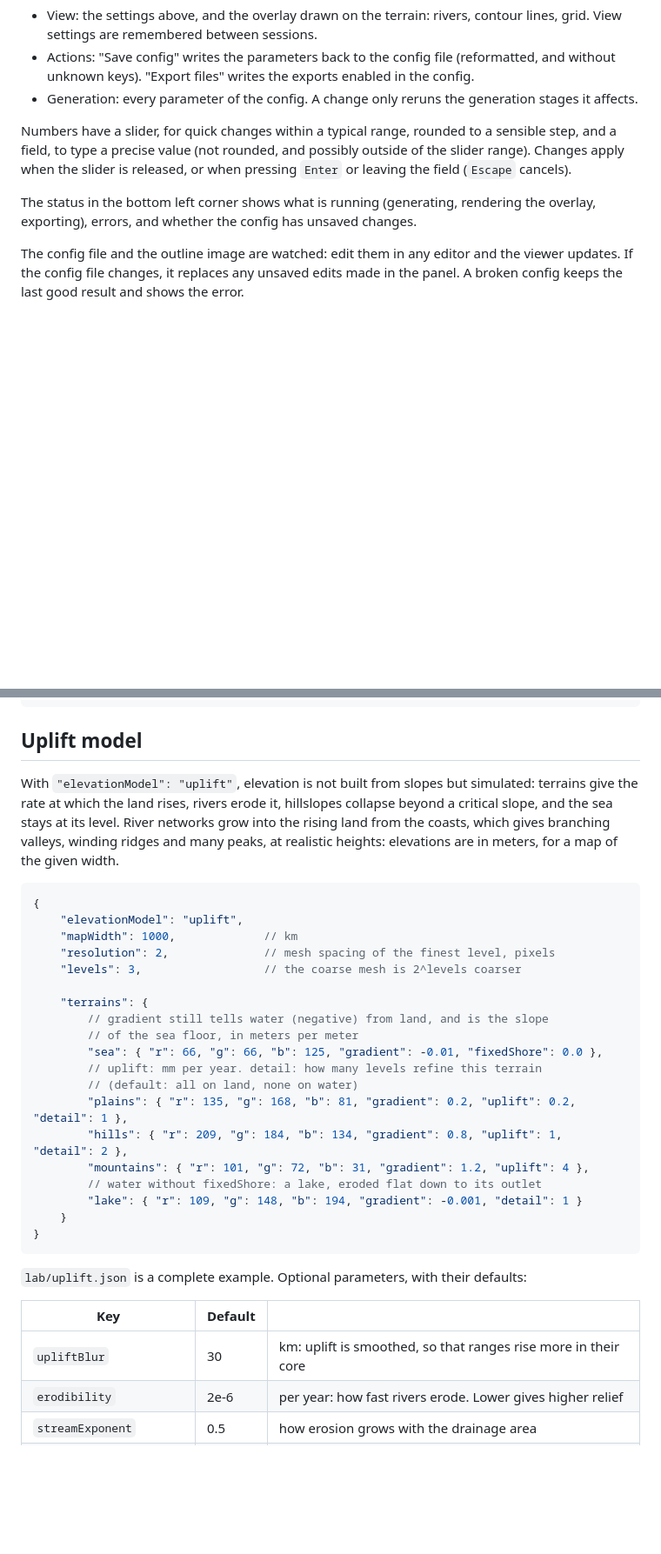
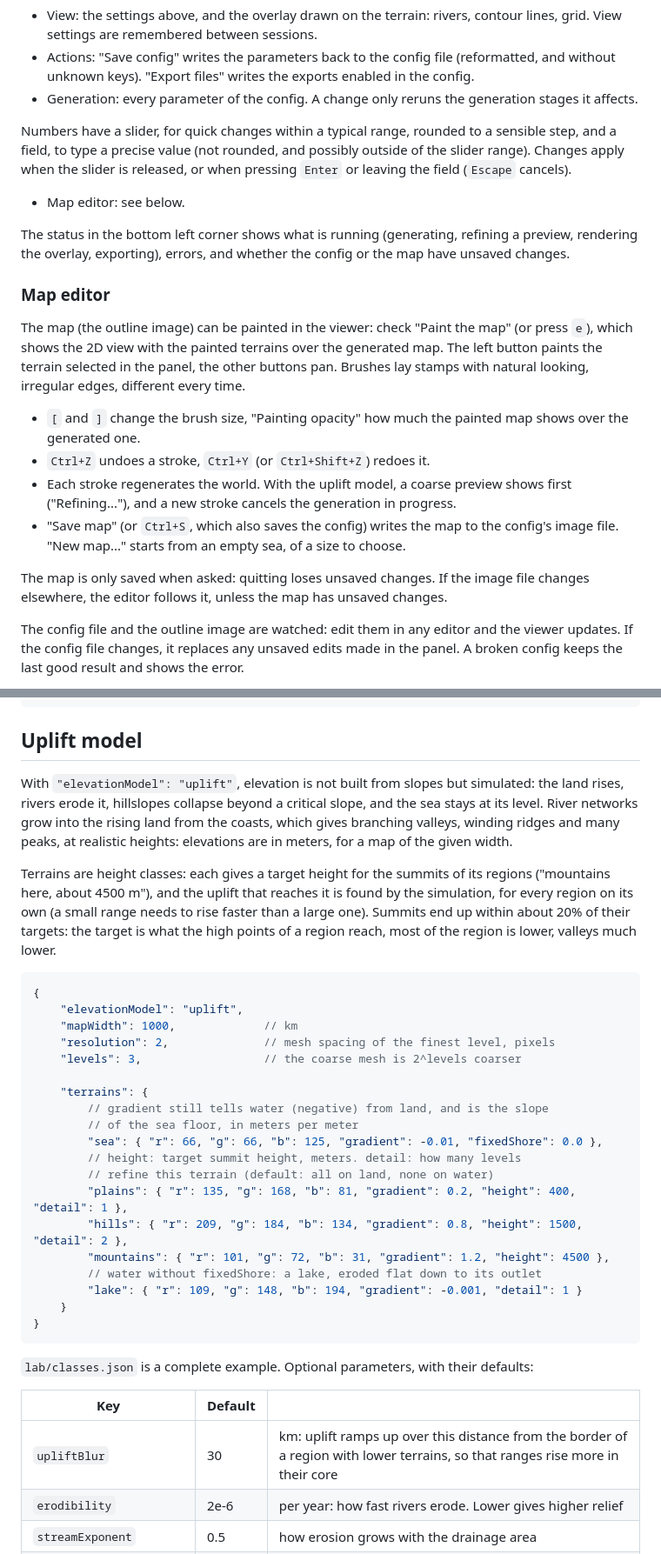
Before and after one commit to Castux/wgen, a Markdown page: README.md, 2 parts joined by grey strips. Shown at 87% size. Rendered like a GitHub page; blank space fills up the shorter version.

Commit message:
Document target heights, progressive generation and the map editor
Co-Authored-By: Claude Opus 5.5 (1M context) <noreply@anthropic.com>

````diff
--- a/README.md
+++ b/README.md
@@ -83,9 +83,33 @@ a sensible step, and a field, to type a precise value (not rounded, and
 possibly outside of the slider range). Changes apply when the slider is
 released, or when pressing `Enter` or leaving the field (`Escape` cancels).
 
+- Map editor: see below.
+
 The status in the bottom left corner shows what is running (generating,
-rendering the overlay, exporting), errors, and whether the config has unsaved
-changes.
+refining a preview, rendering the overlay, exporting), errors, and whether
+the config or the map have unsaved changes.
+
+### Map editor
+
+The map (the outline image) can be painted in the viewer: check "Paint the
+map" (or press `e`), which shows the 2D view with the painted terrains over
+the generated map. The left button paints the terrain selected in the panel,
+the other buttons pan. Brushes lay stamps with natural looking, irregular
+edges, different every time.
+
+- `[` and `]` change the brush size, "Painting opacity" how much the
+  painted map shows over the generated one.
+- `Ctrl+Z` undoes a stroke, `Ctrl+Y` (or `Ctrl+Shift+Z`) redoes it.
+- Each stroke regenerates the world. With the uplift model, a coarse preview
+  shows first ("Refining..."), and a new stroke cancels the generation in
+  progress.
+- "Save map" (or `Ctrl+S`, which also saves the config) writes the map to
+  the config's image file. "New map..." starts from an empty sea, of a size
+  to choose.
+
+The map is only saved when asked: quitting loses unsaved changes. If the
+image file changes elsewhere, the editor follows it, unless the map has
+unsaved changes.
 
 The config file and the outline image are watched: edit them in any editor
 and the viewer updates. If the config file changes, it replaces any unsaved
@@ -157,11 +181,18 @@ Experimental parameters (optional, only saved when changed):
 ## Uplift model
 
 With `"elevationModel": "uplift"`, elevation is not built from slopes but
-simulated: terrains give the rate at which the land rises, rivers erode it,
-hillslopes collapse beyond a critical slope, and the sea stays at its level.
-River networks grow into the rising land from the coasts, which gives
-branching valleys, winding ridges and many peaks, at realistic heights:
-elevations are in meters, for a map of the given width.
+simulated: the land rises, rivers erode it, hillslopes collapse beyond a
+critical slope, and the sea stays at its level. River networks grow into the
+rising land from the coasts, which gives branching valleys, winding ridges
+and many peaks, at realistic heights: elevations are in meters, for a map of
+the given width.
+
+Terrains are height classes: each gives a target height for the summits of
+its regions ("mountains here, about 4500 m"), and the uplift that reaches
+it is found by the simulation, for every region on its own (a small range
+needs to rise faster than a large one). Summits end up within about 20% of
+their targets: the target is what the high points of a region reach, most of
+the region is lower, valleys much lower.
 
 ```jsonc
 {
@@ -174,23 +205,23 @@ elevations are in meters, for a map of the given width.
 		// gradient still tells water (negative) from land, and is the slope
 		// of the sea floor, in meters per meter
 		"sea": { "r": 66, "g": 66, "b": 125, "gradient": -0.01, "fixedShore": 0.0 },
-		// uplift: mm per year. detail: how many levels refine this terrain
-		// (default: all on land, none on water)
-		"plains": { "r": 135, "g": 168, "b": 81, "gradient": 0.2, "uplift": 0.2, "detail": 1 },
-		"hills": { "r": 209, "g": 184, "b": 134, "gradient": 0.8, "uplift": 1, "detail": 2 },
-		"mountains": { "r": 101, "g": 72, "b": 31, "gradient": 1.2, "uplift": 4 },
+		// height: target summit height, meters. detail: how many levels
+		// refine this terrain (default: all on land, none on water)
+		"plains": { "r": 135, "g": 168, "b": 81, "gradient": 0.2, "height": 400, "detail": 1 },
+		"hills": { "r": 209, "g": 184, "b": 134, "gradient": 0.8, "height": 1500, "detail": 2 },
+		"mountains": { "r": 101, "g": 72, "b": 31, "gradient": 1.2, "height": 4500 },
 		// water without fixedShore: a lake, eroded flat down to its outlet
 		"lake": { "r": 109, "g": 148, "b": 194, "gradient": -0.001, "detail": 1 }
 	}
 }
 ```
 
-`lab/uplift.json` is a complete example. Optional parameters, with their
+`lab/classes.json` is a complete example. Optional parameters, with their
 defaults:
 
 | Key | Default | |
 |---|---|---|
-| `upliftBlur` | 30 | km: uplift is smoothed, so that ranges rise more in their core |
+| `upliftBlur` | 30 | km: uplift ramps up over this distance from the border of a region with lower terrains, so that ranges rise more in their core |
 | `erodibility` | 2e-6 | per year: how fast rivers erode. Lower gives higher relief |
 | `streamExponent` | 0.5 | how erosion grows with the drainage area |
 | `criticalSlope` | 30 | degrees: steeper hillslopes collapse |
````
Also changed, not shown: other parts of README.md (+7 -7 lines), DEVELOPMENT.md (+34 -5 lines).
